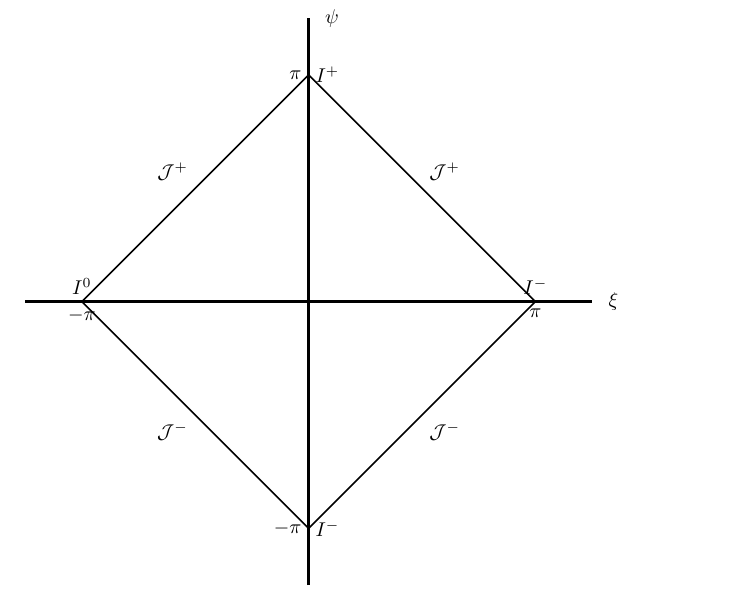
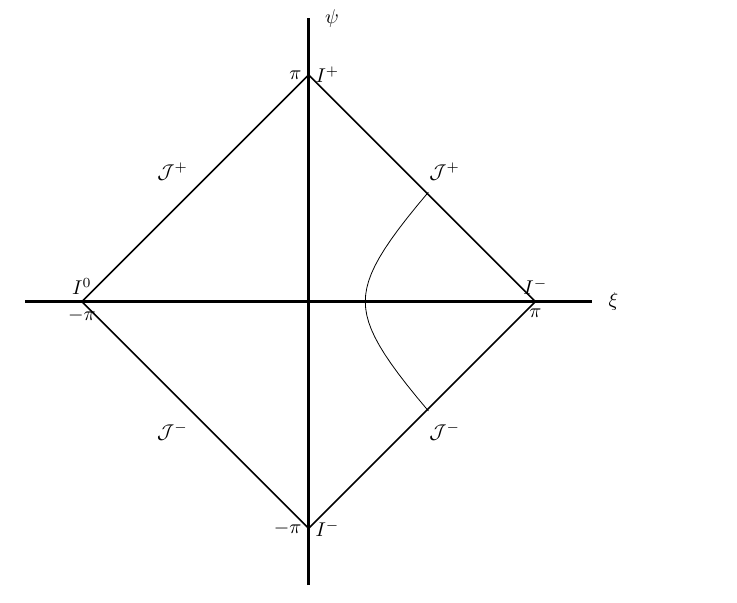
Before and after one commit to weka511/gr, a LaTeX document (GR Problem 5-1.tex): part of page 2 of 4, cut so that both start at the same text. Compiled offline with pdfLaTeX.

Commit message:
Added hyperbola to PC diagram in tikz

```diff
--- a/GR Problem 5-1.tex
+++ b/GR Problem 5-1.tex
@@ -58,6 +58,10 @@ From (\ref{eq:asymptote}), as $s \rightarrow \infty$, $(\psi,\xi) \rightarrow \c
 	\filldraw[black] (4,0) circle (0pt) node[anchor=north] {$\pi$};
 	\filldraw[black] (4,0) circle (0pt) node[anchor=south] {$I^-$};
 	\filldraw[black] (-4,0) circle (0pt) node[anchor=north] {$-\pi$};
+	 \pgfmathsetmacro{\e}{1.44022}   % eccentricity
+	\pgfmathsetmacro{\a}{1}
+	\pgfmathsetmacro{\b}{(\a*sqrt((\e)^2-1)}
+	\draw plot[domain=-1.38:1.38] ({\a*cosh(\x)},{\b*sinh(\x)});
 	\end{tikzpicture}
 \end{figure}
 
```
